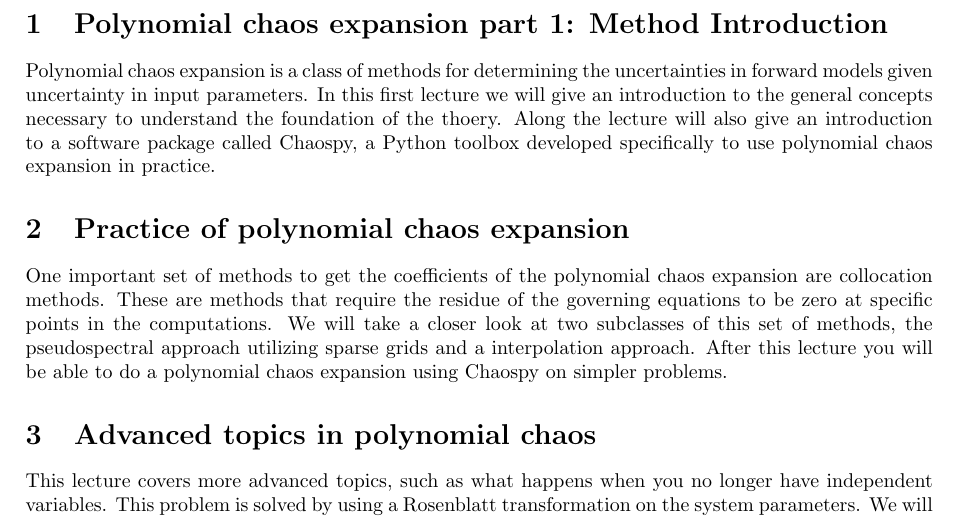
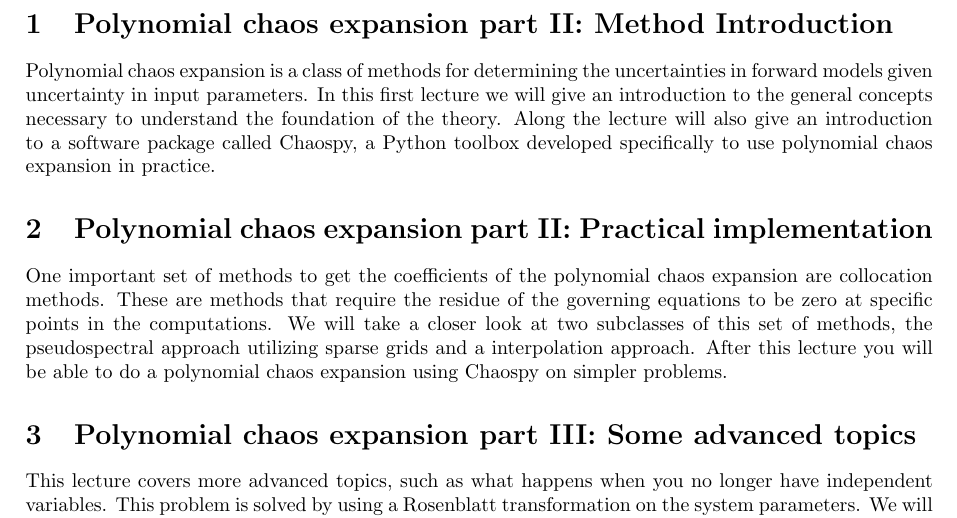
Before and after one commit to Cxb1993/geilo, a LaTeX document (abstracts.tex): part of page 2 of 2, cut so that both start at the same text. Compiled offline with pdfLaTeX.

Commit message:
changing titles

```diff
--- a/abstracts.tex
+++ b/abstracts.tex
@@ -31,20 +31,20 @@
 
 
 % tydligere titler med PCE in front
-\section{Polynomial chaos expansion part 1: Method Introduction}
+\section{Polynomial chaos expansion part II: Method Introduction}
 
 Polynomial chaos expansion is a class of methods for determining the
 uncertainties in forward models given uncertainty in input parameters.
 % Mangler en setning om hvorfor PCE har noe verdi (svar: den er raskere enn andre metoder)
 In this first lecture we will give an introduction to the general
-concepts necessary to understand the foundation of the thoery.
+concepts necessary to understand the foundation of the theory.
 Along the lecture will also give an introduction to a software
 package called Chaospy, a Python toolbox developed specifically to
 use polynomial chaos expansion in practice.
 
 
 
-\section{Practice of polynomial chaos expansion}
+\section{Polynomial chaos expansion part II: Practical implementation}
 One important set of methods to get the coefficients of the
 polynomial chaos expansion are collocation methods.
 These are methods that require the residue of the governing
@@ -58,7 +58,7 @@ a polynomial chaos expansion using Chaospy on simpler problems.
 
 
 
-\section{Advanced topics in polynomial chaos}
+\section{Polynomial chaos expansion part III: Some advanced topics}
 This lecture covers more advanced topics, such as what happens when
 you no longer have independent variables.
 This problem is solved by using a Rosenblatt transformation on the
```
